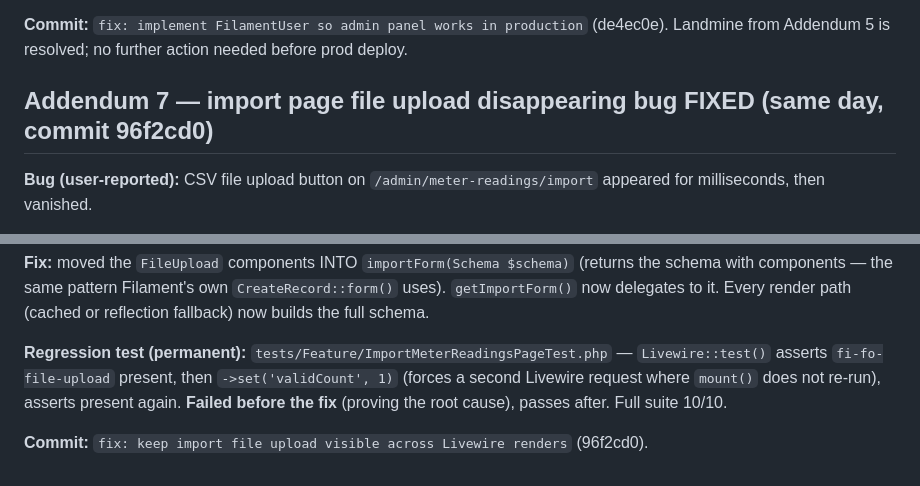
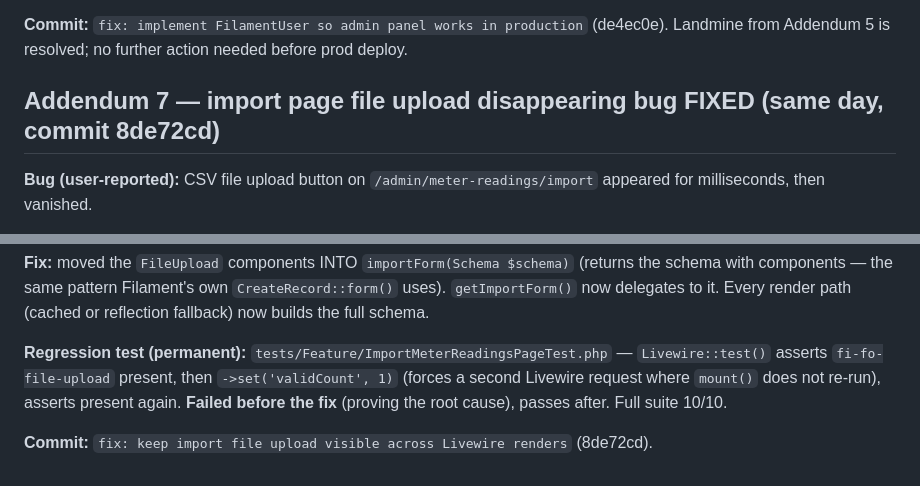
Before and after one commit to cj-akwean/gw-system, a Markdown page: docs/summary/2026-07-31-meter-readings.md, 2 parts joined by grey strips. Drawn GitHub-style.

Commit message:
docs: correct commit hash in addendum 7

```diff
--- a/docs/summary/2026-07-31-meter-readings.md
+++ b/docs/summary/2026-07-31-meter-readings.md
@@ -176,7 +176,7 @@ Meter Readings gap fixes + CSV round-trip (prompt saved in `docs/prompts/meter-r
 
 **Commit:** `fix: implement FilamentUser so admin panel works in production` (de4ec0e). Landmine from Addendum 5 is resolved; no further action needed before prod deploy.
 
-## Addendum 7 — import page file upload disappearing bug FIXED (same day, commit 96f2cd0)
+## Addendum 7 — import page file upload disappearing bug FIXED (same day, commit 8de72cd)
 
 **Bug (user-reported):** CSV file upload button on `/admin/meter-readings/import` appeared for milliseconds, then vanished.
 
@@ -186,4 +186,4 @@ Meter Readings gap fixes + CSV round-trip (prompt saved in `docs/prompts/meter-r
 
 **Regression test (permanent):** `tests/Feature/ImportMeterReadingsPageTest.php` — `Livewire::test()` asserts `fi-fo-file-upload` present, then `->set('validCount', 1)` (forces a second Livewire request where `mount()` does not re-run), asserts present again. **Failed before the fix** (proving the root cause), passes after. Full suite 10/10.
 
-**Commit:** `fix: keep import file upload visible across Livewire renders` (96f2cd0).
+**Commit:** `fix: keep import file upload visible across Livewire renders` (8de72cd).
```
